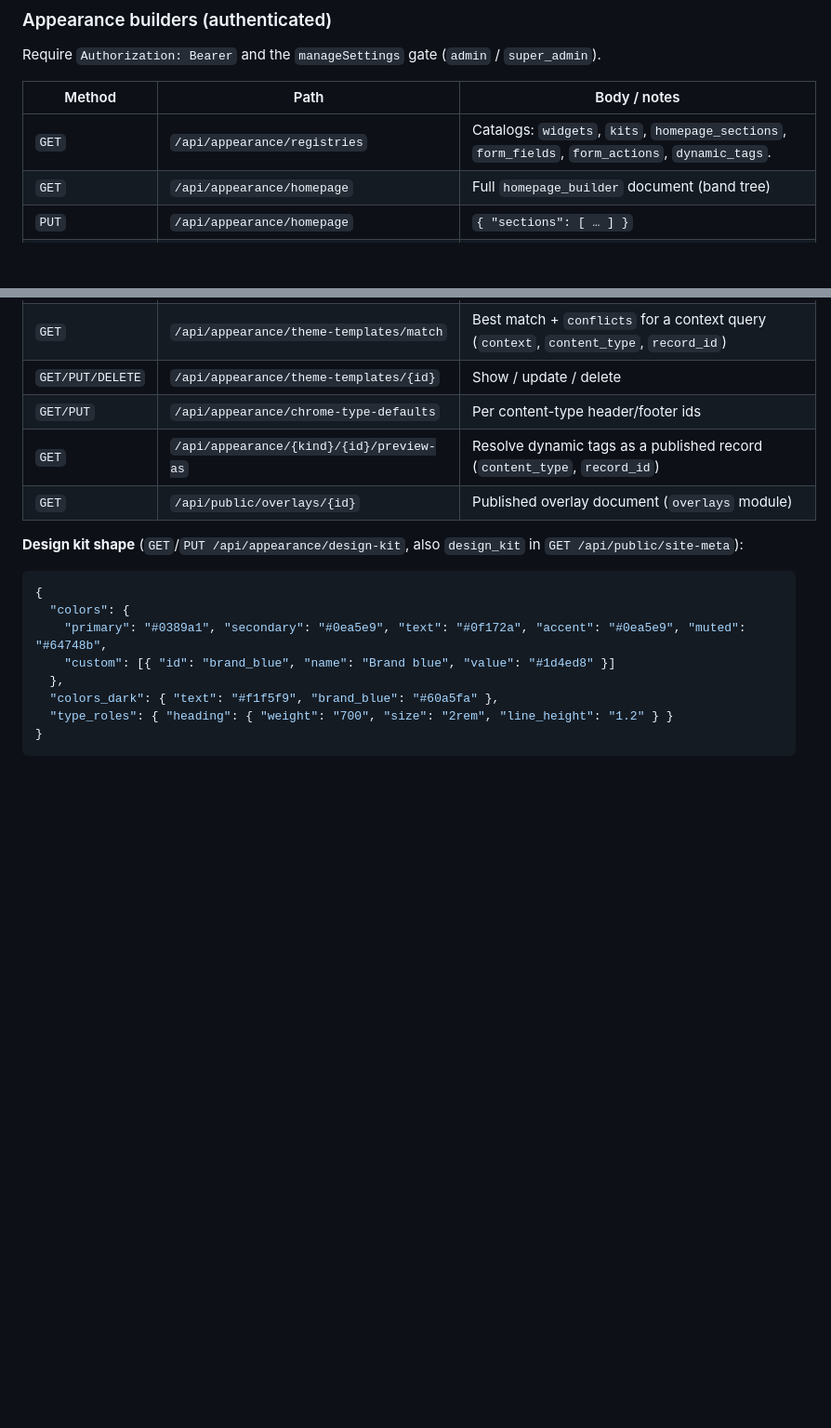
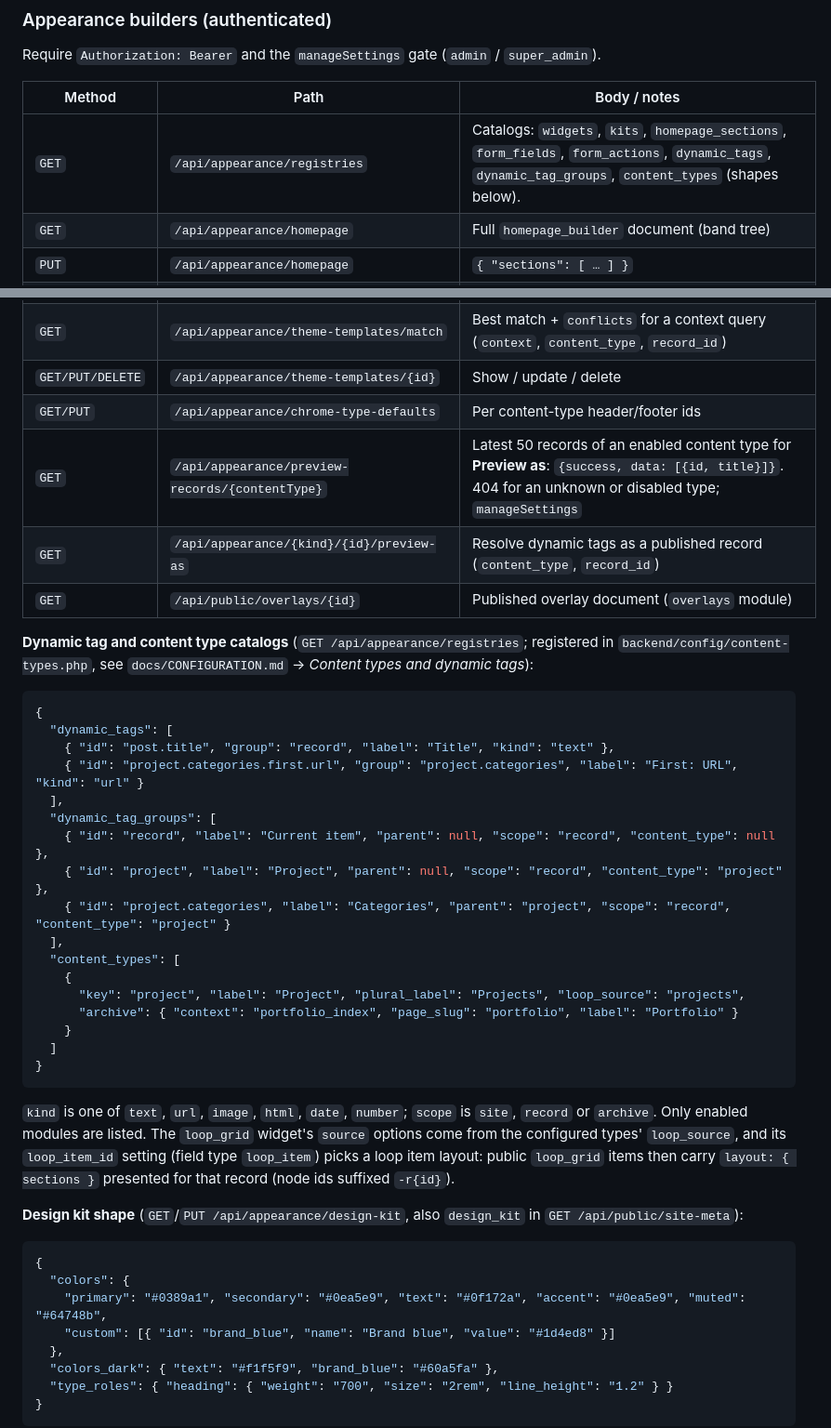
Before and after one commit to MakiOmar/itqandev-website, a Markdown page: docs/API_REFERENCE.md, 2 parts joined by grey strips. Shown at 93% size. Drawn GitHub-style; blank space fills up the shorter version.

Commit message:
Document dynamic tag groups, content types and preview records API

````diff
--- a/docs/API_REFERENCE.md
+++ b/docs/API_REFERENCE.md
@@ -643,7 +643,7 @@ Require `Authorization: Bearer` and the `manageSettings` gate (`admin` / `super_
 
 | Method | Path | Body / notes |
 |--------|------|----------------|
-| `GET` | `/api/appearance/registries` | Catalogs: `widgets`, `kits`, `homepage_sections`, `form_fields`, `form_actions`, `dynamic_tags`. |
+| `GET` | `/api/appearance/registries` | Catalogs: `widgets`, `kits`, `homepage_sections`, `form_fields`, `form_actions`, `dynamic_tags`, `dynamic_tag_groups`, `content_types` (shapes below). |
 | `GET` | `/api/appearance/homepage` | Full `homepage_builder` document (band tree) |
 | `PUT` | `/api/appearance/homepage` | `{ "sections": [ … ] }` |
 | `GET` | `/api/appearance/header` | Site-default header document (compat) |
@@ -673,8 +673,33 @@ Require `Authorization: Bearer` and the `manageSettings` gate (`admin` / `super_
 | `GET` | `/api/appearance/theme-templates/match` | Best match + `conflicts` for a context query (`context`, `content_type`, `record_id`) |
 | `GET/PUT/DELETE` | `/api/appearance/theme-templates/{id}` | Show / update / delete |
 | `GET/PUT` | `/api/appearance/chrome-type-defaults` | Per content-type header/footer ids |
+| `GET` | `/api/appearance/preview-records/{contentType}` | Latest 50 records of an enabled content type for **Preview as**: `{success, data: [{id, title}]}`. 404 for an unknown or disabled type; `manageSettings` |
 | `GET` | `/api/appearance/{kind}/{id}/preview-as` | Resolve dynamic tags as a published record (`content_type`, `record_id`) |
 | `GET` | `/api/public/overlays/{id}` | Published overlay document (`overlays` module) |
+
+**Dynamic tag and content type catalogs** (`GET /api/appearance/registries`; registered in `backend/config/content-types.php`, see `docs/CONFIGURATION.md` → *Content types and dynamic tags*):
+
+```json
+{
+  "dynamic_tags": [
+    { "id": "post.title", "group": "record", "label": "Title", "kind": "text" },
+    { "id": "project.categories.first.url", "group": "project.categories", "label": "First: URL", "kind": "url" }
+  ],
+  "dynamic_tag_groups": [
+    { "id": "record", "label": "Current item", "parent": null, "scope": "record", "content_type": null },
+    { "id": "project", "label": "Project", "parent": null, "scope": "record", "content_type": "project" },
+    { "id": "project.categories", "label": "Categories", "parent": "project", "scope": "record", "content_type": "project" }
+  ],
+  "content_types": [
+    {
+      "key": "project", "label": "Project", "plural_label": "Projects", "loop_source": "projects",
+      "archive": { "context": "portfolio_index", "page_slug": "portfolio", "label": "Portfolio" }
+    }
+  ]
+}
+```
+
+`kind` is one of `text`, `url`, `image`, `html`, `date`, `number`; `scope` is `site`, `record` or `archive`. Only enabled modules are listed. The `loop_grid` widget's `source` options come from the configured types' `loop_source`, and its `loop_item_id` setting (field type `loop_item`) picks a loop item layout: public `loop_grid` items then carry `layout: { sections }` presented for that record (node ids suffixed `-r{id}`).
 
 **Design kit shape** (`GET`/`PUT /api/appearance/design-kit`, also `design_kit` in `GET /api/public/site-meta`):
 
````
